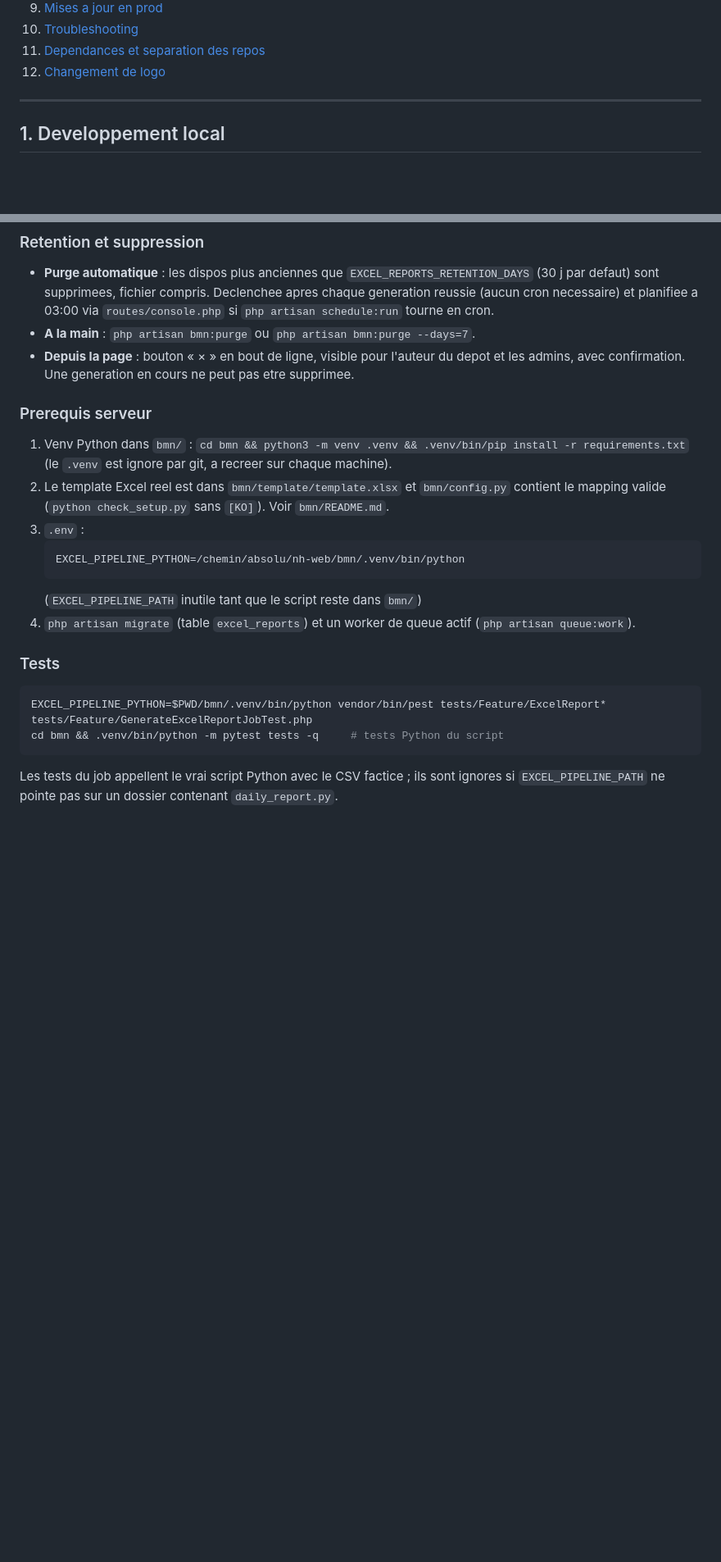
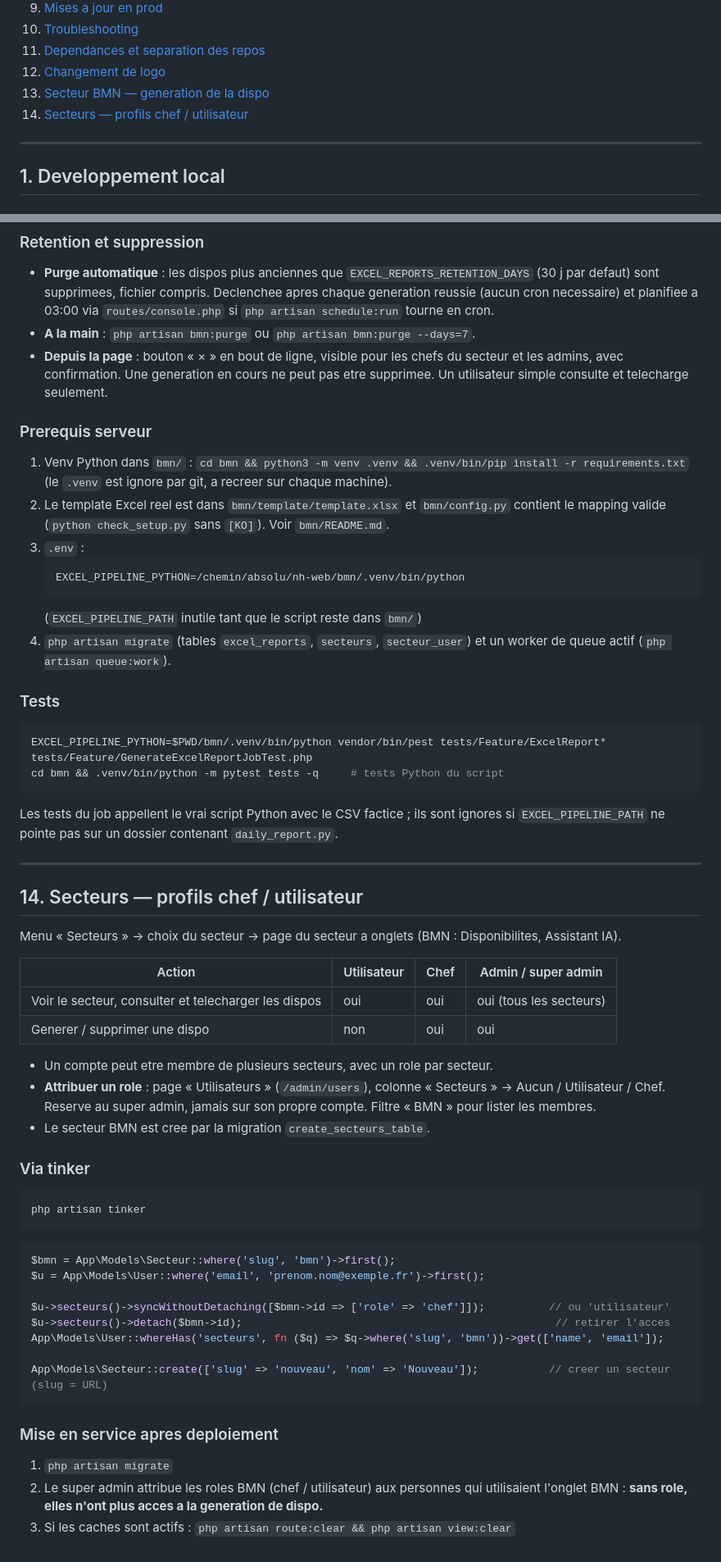
Before and after one commit to Fanoutch/nh-web, a Markdown page: docs/commandes.md, 2 parts joined by grey strips. Shown at 82% size. Drawn GitHub-style; blank space fills up the shorter version.

Commit message:
docs(secteurs): commandes (profils de secteur, tinker, mise en service) et README
Co-Authored-By: Claude Opus 5 (1M context) <noreply@anthropic.com>
Claude-Session: https://claude.ai/code/session_01EqQxXw7c1nSZGdMDwXXdkE

````diff
--- a/docs/commandes.md
+++ b/docs/commandes.md
@@ -18,6 +18,8 @@ Reference complete des commandes Laravel, serveur et deploiement. Source de veri
 10. [Troubleshooting](#10-troubleshooting)
 11. [Dependances et separation des repos](#11-dependances-et-separation-des-repos)
 12. [Changement de logo](#12-changement-de-logo)
+13. [Secteur BMN — generation de la dispo](#13-secteur-bmn--generation-de-la-dispo-csv---excel-via-bmn)
+14. [Secteurs — profils chef / utilisateur](#14-secteurs--profils-chef--utilisateur)
 
 ---
 
@@ -1053,8 +1056,8 @@ Le CSV de staging est supprime apres traitement, succes ou echec. Les Excel gene
   sont supprimees, fichier compris. Declenchee apres chaque generation reussie (aucun cron necessaire)
   et planifiee a 03:00 via `routes/console.php` si `php artisan schedule:run` tourne en cron.
 - **A la main** : `php artisan bmn:purge` ou `php artisan bmn:purge --days=7`.
-- **Depuis la page** : bouton « × » en bout de ligne, visible pour l'auteur du depot et les admins,
-  avec confirmation. Une generation en cours ne peut pas etre supprimee.
+- **Depuis la page** : bouton « × » en bout de ligne, visible pour les chefs du secteur et les admins,
+  avec confirmation. Une generation en cours ne peut pas etre supprimee. Un utilisateur simple consulte et telecharge seulement.
 
 ### Prerequis serveur
 
@@ -1067,7 +1070,7 @@ Le CSV de staging est supprime apres traitement, succes ou echec. Les Excel gene
    EXCEL_PIPELINE_PYTHON=/chemin/absolu/nh-web/bmn/.venv/bin/python
    ```
    (`EXCEL_PIPELINE_PATH` inutile tant que le script reste dans `bmn/`)
-4. `php artisan migrate` (table `excel_reports`) et un worker de queue actif (`php artisan queue:work`).
+4. `php artisan migrate` (tables `excel_reports`, `secteurs`, `secteur_user`) et un worker de queue actif (`php artisan queue:work`).
 
 ### Tests
 
@@ -1078,3 +1081,43 @@ cd bmn && .venv/bin/python -m pytest tests -q     # tests Python du script
 
 Les tests du job appellent le vrai script Python avec le CSV factice ; ils sont ignores si
 `EXCEL_PIPELINE_PATH` ne pointe pas sur un dossier contenant `daily_report.py`.
+
+---
+
+## 14. Secteurs — profils chef / utilisateur
+
+Menu « Secteurs » -> choix du secteur -> page du secteur a onglets (BMN : Disponibilites, Assistant IA).
+
+| Action | Utilisateur | Chef | Admin / super admin |
+|---|---|---|---|
+| Voir le secteur, consulter et telecharger les dispos | oui | oui | oui (tous les secteurs) |
+| Generer / supprimer une dispo | non | oui | oui |
+
+- Un compte peut etre membre de plusieurs secteurs, avec un role par secteur.
+- **Attribuer un role** : page « Utilisateurs » (`/admin/users`), colonne « Secteurs » -> Aucun / Utilisateur / Chef.
+  Reserve au super admin, jamais sur son propre compte. Filtre « BMN » pour lister les membres.
+- Le secteur BMN est cree par la migration `create_secteurs_table`.
+
+### Via tinker
+
+```bash
+php artisan tinker
+```
+
+```php
+$bmn = App\Models\Secteur::where('slug', 'bmn')->first();
+$u = App\Models\User::where('email', 'prenom.nom@exemple.fr')->first();
+
+$u->secteurs()->syncWithoutDetaching([$bmn->id => ['role' => 'chef']]);          // ou 'utilisateur'
+$u->secteurs()->detach($bmn->id);                                                 // retirer l'acces
+App\Models\User::whereHas('secteurs', fn ($q) => $q->where('slug', 'bmn'))->get(['name', 'email']);
+
+App\Models\Secteur::create(['slug' => 'nouveau', 'nom' => 'Nouveau']);           // creer un secteur (slug = URL)
+```
+
+### Mise en service apres deploiement
+
+1. `php artisan migrate`
+2. Le super admin attribue les roles BMN (chef / utilisateur) aux personnes qui utilisaient l'onglet BMN :
+   **sans role, elles n'ont plus acces a la generation de dispo.**
+3. Si les caches sont actifs : `php artisan route:clear && php artisan view:clear`
````
Also changed, not shown: other parts of docs/commandes.md (+3 -2 lines), README.md (+3 -1 lines).
